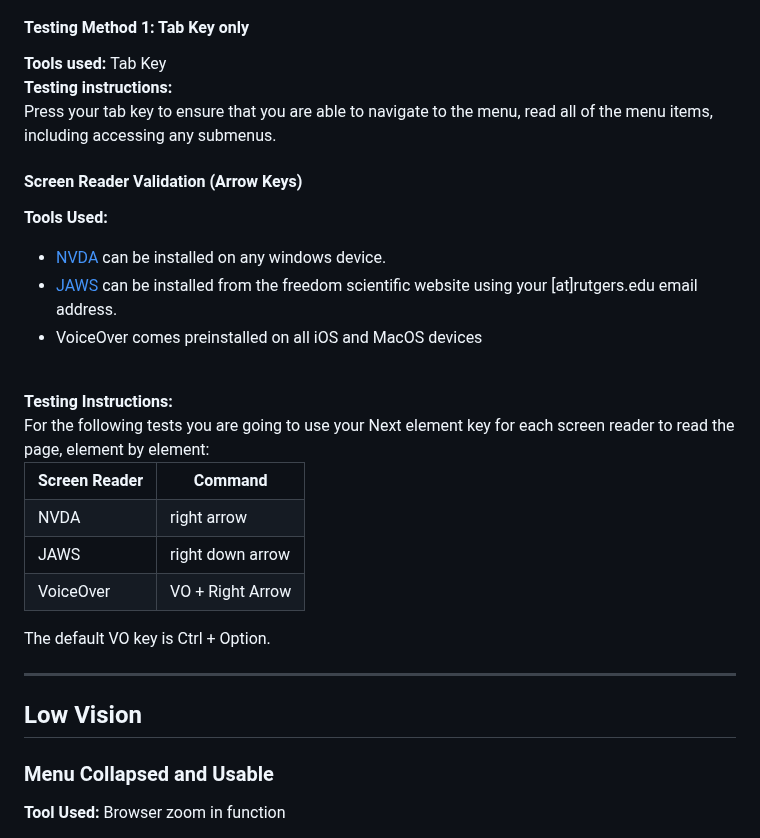
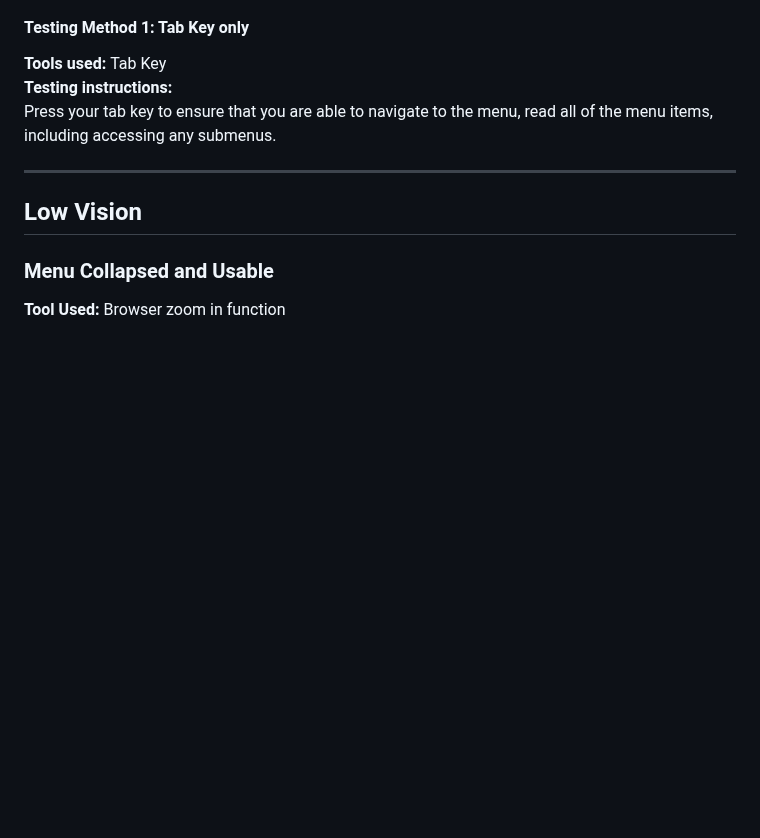
Before and after one commit to jkhurdan/A11yTraining, a Markdown page: WebAudits/manual-testing.md, the part around the change. Drawn GitHub-style; blank space fills up the shorter version.

```diff
--- a/WebAudits/manual-testing.md
+++ b/WebAudits/manual-testing.md
@@ -260,37 +260,6 @@ This test will ensure that a user with a screen reader can navigate through your
 Press your tab key to ensure that you are able to navigate to the menu, read all of the menu items, including accessing any submenus.
 </p>
 
-#### Screen Reader Validation (Arrow Keys)
-<p>
-  <b> Tools Used: </b>
-  <ul>
-  <li> <a href="https://www.nvaccess.org/download/"> NVDA </a> can be installed on any windows device.  </li>
-  <li> <a href="https://portal.freedomscientific.com/SponsoredSoftware"> JAWS </a> can be installed from the freedom scientific website using your [at]rutgers.edu email address. </li>
-  <li> VoiceOver comes preinstalled on all iOS and MacOS devices </li>
-</ul>
-<br>
-<b> Testing Instructions: </b> <br>
-For the following tests you are going to use your Next element key for each screen reader to read the page, element by element:
-<table>
-  <tr>
-    <th> Screen Reader </th>
-    <th> Command </th>
-  </tr>
-  <tr>
-    <td> NVDA </td>
-    <td> right arrow</td>
-  </tr>
-    <tr>
-    <td> JAWS </td>
-    <td> right down arrow </td>
-  </tr>
-    <tr>
-    <td> VoiceOver </td>
-    <td> VO + Right Arrow </td>
-  </tr>
-</table>
-The default VO key is Ctrl + Option.
-</p>
 <hr>
 
 
```
